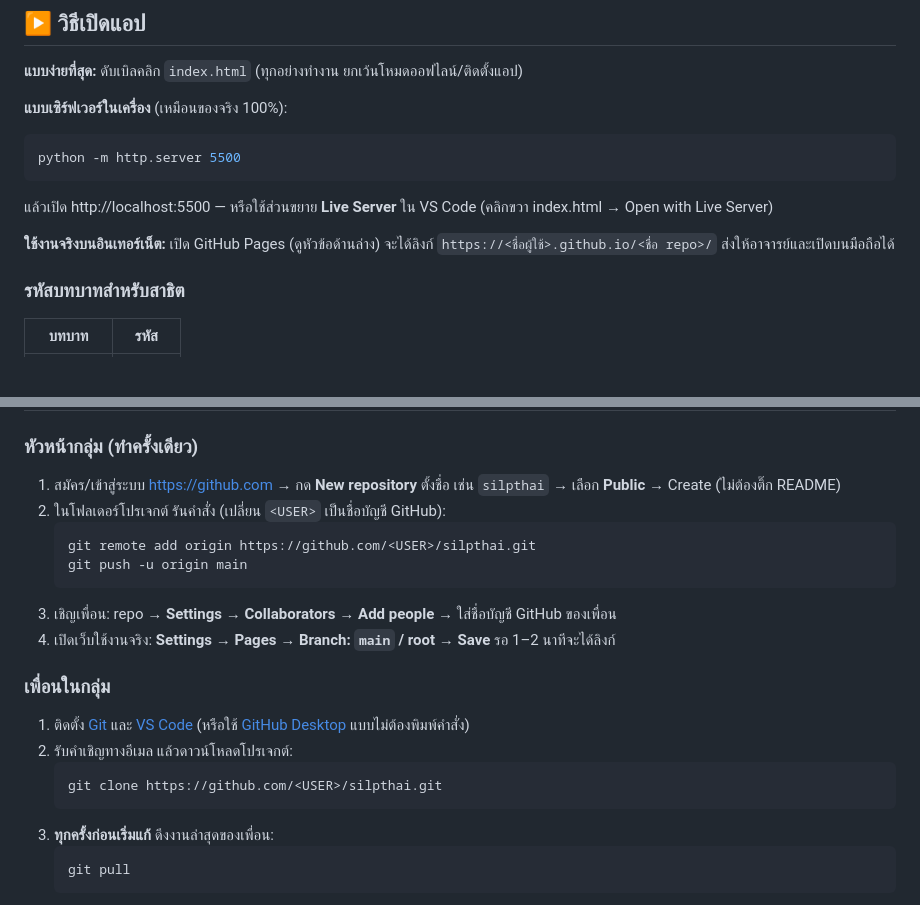
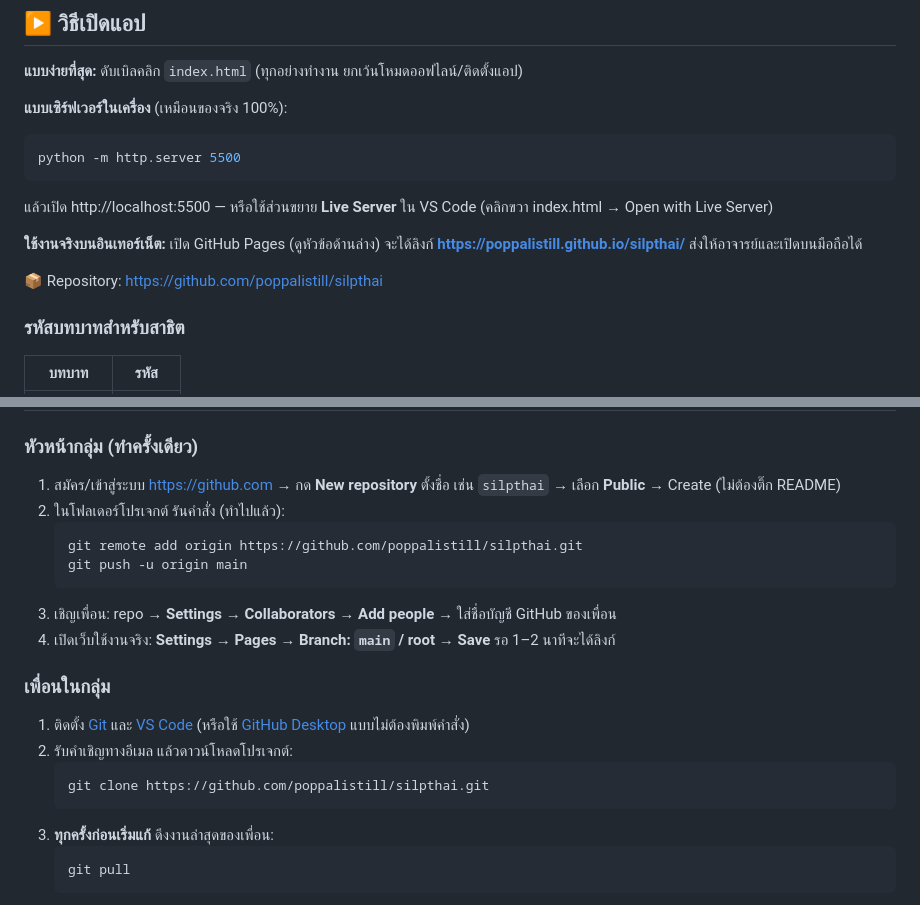
Before and after one commit to poppalistill/silpthai, a Markdown page: README.md, 2 parts joined by grey strips. Rendered like a GitHub page; blank space fills up the shorter version.

Commit message:
ใส่ลิงก์ repo

````diff
--- a/README.md
+++ b/README.md
@@ -21,7 +21,9 @@ python -m http.server 5500
 ```
 แล้วเปิด http://localhost:5500 — หรือใช้ส่วนขยาย **Live Server** ใน VS Code (คลิกขวา index.html → Open with Live Server)
 
-**ใช้งานจริงบนอินเทอร์เน็ต:** เปิด GitHub Pages (ดูหัวข้อด้านล่าง) จะได้ลิงก์ `https://<ชื่อผู้ใช้>.github.io/<ชื่อ repo>/` ส่งให้อาจารย์และเปิดบนมือถือได้
+**ใช้งานจริงบนอินเทอร์เน็ต:** เปิด GitHub Pages (ดูหัวข้อด้านล่าง) จะได้ลิงก์ **https://poppalistill.github.io/silpthai/** ส่งให้อาจารย์และเปิดบนมือถือได้
+
+📦 Repository: https://github.com/poppalistill/silpthai
 
 ### รหัสบทบาทสำหรับสาธิต
 | บทบาท | รหัส |
@@ -86,9 +88,9 @@ ThaiCultureApp/
 
 ### หัวหน้ากลุ่ม (ทำครั้งเดียว)
 1. สมัคร/เข้าสู่ระบบ https://github.com → กด **New repository** ตั้งชื่อ เช่น `silpthai` → เลือก **Public** → Create (ไม่ต้องติ๊ก README)
-2. ในโฟลเดอร์โปรเจกต์ รันคำสั่ง (เปลี่ยน `<USER>` เป็นชื่อบัญชี GitHub):
+2. ในโฟลเดอร์โปรเจกต์ รันคำสั่ง (ทำไปแล้ว):
    ```bash
-   git remote add origin https://github.com/<USER>/silpthai.git
+   git remote add origin https://github.com/poppalistill/silpthai.git
    git push -u origin main
    ```
 3. เชิญเพื่อน: repo → **Settings → Collaborators → Add people** → ใส่ชื่อบัญชี GitHub ของเพื่อน
@@ -98,7 +100,7 @@ ThaiCultureApp/
 1. ติดตั้ง [Git](https://git-scm.com) และ [VS Code](https://code.visualstudio.com) (หรือใช้ [GitHub Desktop](https://desktop.github.com) แบบไม่ต้องพิมพ์คำสั่ง)
 2. รับคำเชิญทางอีเมล แล้วดาวน์โหลดโปรเจกต์:
    ```bash
-   git clone https://github.com/<USER>/silpthai.git
+   git clone https://github.com/poppalistill/silpthai.git
    ```
 3. **ทุกครั้งก่อนเริ่มแก้** ดึงงานล่าสุดของเพื่อน:
    ```bash
````
